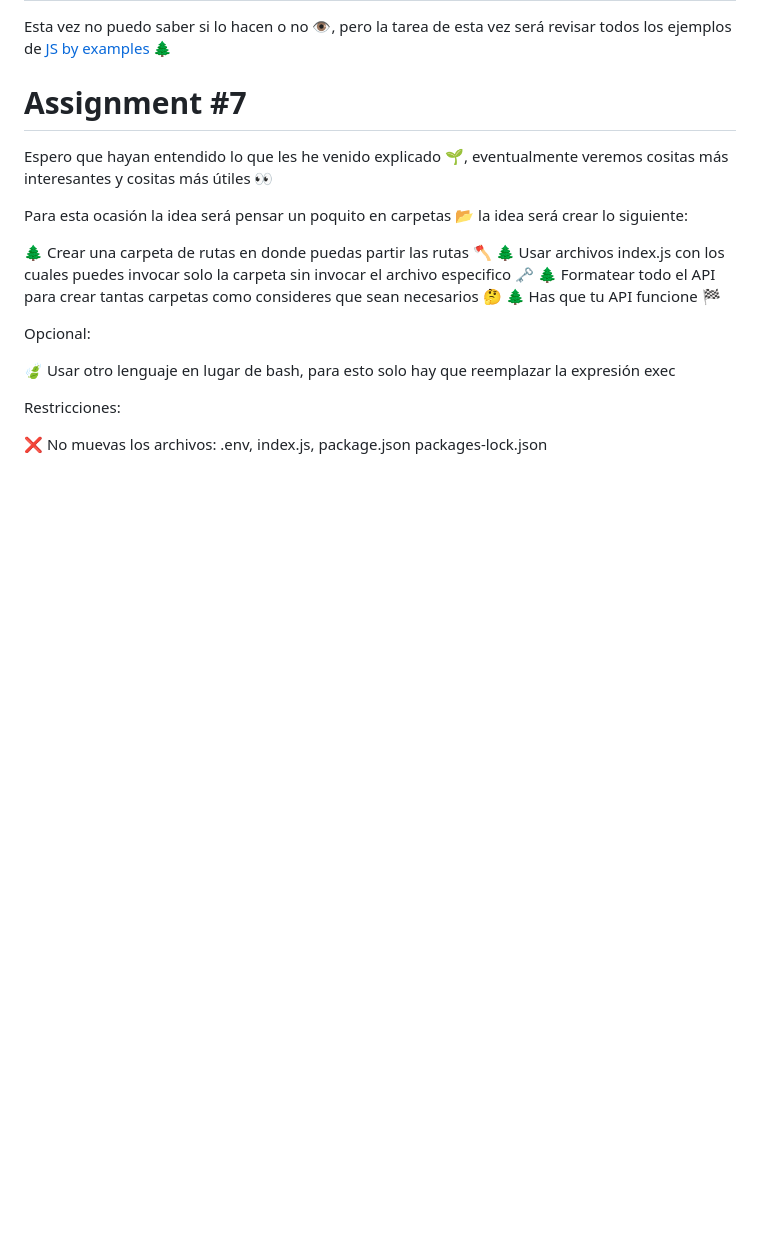
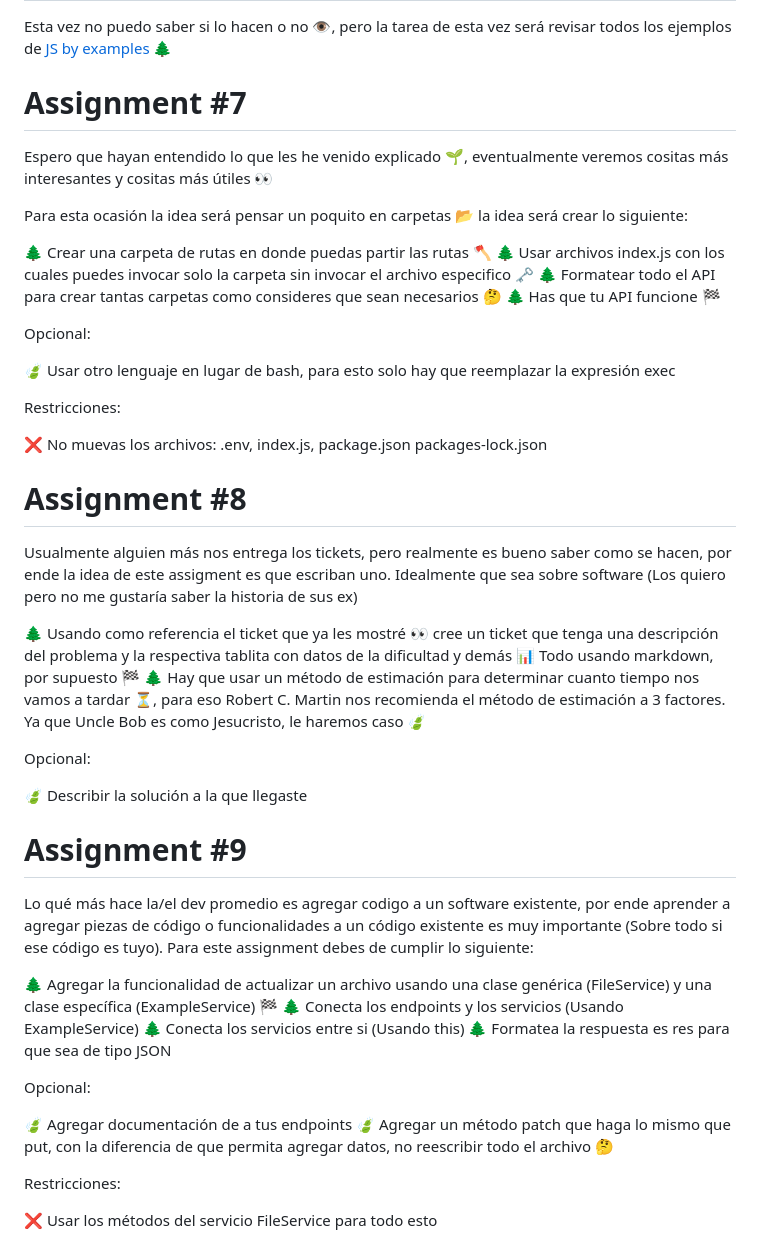
Before and after one commit to F-O-R-E-S-T/web-bootcamp-2023, a Markdown page: tasks/assignment.md, the part around the change. Drawn GitHub-style; blank space fills up the shorter version.

Commit message:
Assigment 8 y 9
Agregando las tareas 8 y 9

```diff
--- a/tasks/assignment.md
+++ b/tasks/assignment.md
@@ -71,3 +71,32 @@ Opcional:
 Restricciones:
 
 ❌ No muevas los archivos: .env, index.js, package.json packages-lock.json
+
+# Assignment #8
+
+Usualmente alguien más nos entrega los tickets, pero realmente es bueno saber como se hacen, por ende la idea de este assigment es que escriban uno. Idealmente que sea sobre software (Los quiero pero no me gustaría saber la historia de sus ex)
+
+🌲 Usando como referencia el ticket que ya les mostré 👀 cree un ticket que tenga una descripción del problema y la respectiva tablita con datos de la dificultad y demás 📊 Todo usando markdown, por supuesto 🏁
+🌲 Hay que usar un método de estimación para determinar cuanto tiempo nos vamos a tardar ⏳, para eso Robert C. Martin nos recomienda el método de estimación a 3 factores. Ya que Uncle Bob es como Jesucristo, le haremos caso 🍃
+
+Opcional:
+
+🍃 Describir la solución a la que llegaste
+
+# Assignment #9
+
+Lo qué más hace la/el dev promedio es agregar codigo a un software existente, por ende aprender a agregar piezas de código o funcionalidades a un código existente es muy importante (Sobre todo si ese código es tuyo). Para este assignment debes de cumplir lo siguiente:
+
+🌲 Agregar la funcionalidad de actualizar un archivo usando una clase genérica (FileService) y una clase específica (ExampleService) 🏁
+🌲 Conecta los endpoints y los servicios (Usando ExampleService)
+🌲 Conecta los servicios entre si (Usando this)
+🌲 Formatea la respuesta es res para que sea de tipo JSON
+
+Opcional:
+
+🍃 Agregar documentación de a tus endpoints
+🍃 Agregar un método patch que haga lo mismo que put, con la diferencia de que permita agregar datos, no reescribir todo el archivo 🤔
+
+Restricciones:
+
+❌ Usar los métodos del servicio FileService para todo esto
```
